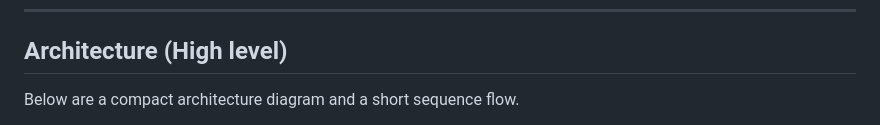
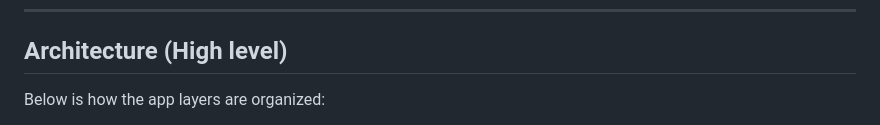
Before and after one commit to CODEMASTERSTACK/CommonCummunicationFabric, a Markdown page: README.md, the part around one of its changes. Rendered like a GitHub page.

```diff
--- a/README.md
+++ b/README.md
@@ -31,5 +31,5 @@ A cross-platform local communication and messaging framework built with Flutter
 
 ## Architecture (High level)
 
-Below are a compact architecture diagram and a short sequence flow.
+Below is how the app layers are organized:
 
```
Also changed, not shown: other parts of README.md (+40 -71 lines).
